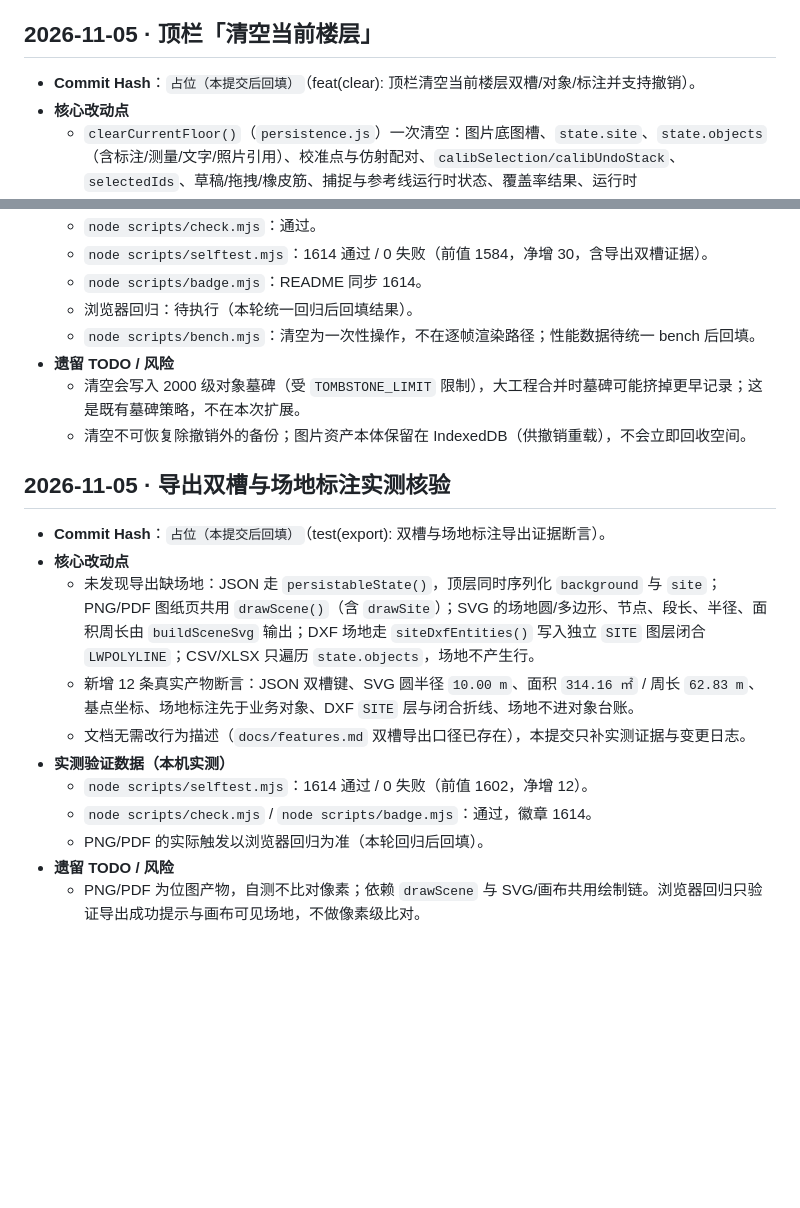
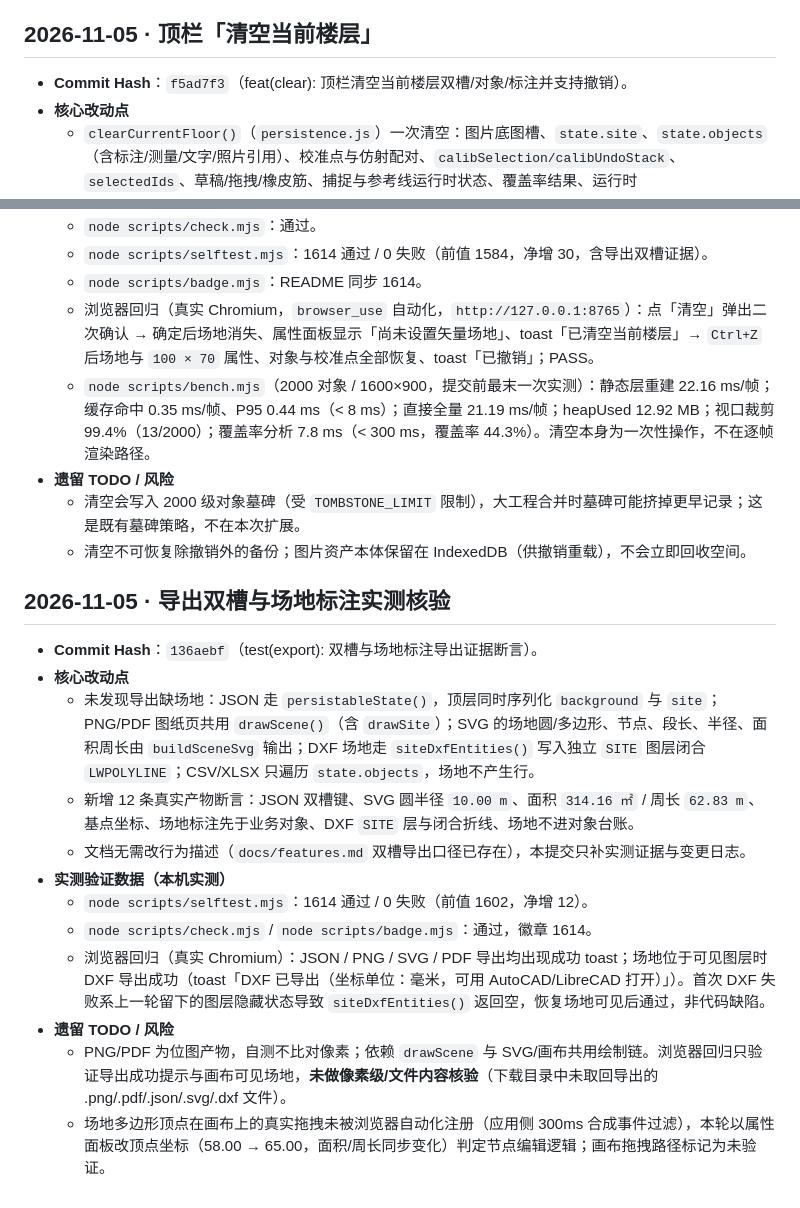
Before and after one commit to idcu/plotpin, a Markdown page: CHANGELOG.internal.md, 2 parts joined by grey strips. Rendered like a GitHub page; blank space fills up the shorter version.

Commit message:
docs(changelog): 回填清空/导出实测数据与浏览器回归结论
- 清空条目回填 f5ad7f3、二次确认与 Ctrl+Z 撤销回归 PASS、最终 bench 数据
- 导出条目回填 136aebf，记录 JSON/PNG/SVG/PDF/DXF 浏览器实测与 DXF 图层可见性归因

验证：node scripts/check.mjs 通过；selftest 1614 通过 / 0 失败；
bench 2000 对象缓存帧 0.35ms（P95 0.44ms < 8ms），heapUsed 12.92MB，
视口裁剪 99.4%，覆盖率分析 7.8ms < 300ms。

遗留：PNG/PDF 未做像素级核验；场地多边形画布拖拽未被自动化触发。

```diff
--- a/CHANGELOG.internal.md
+++ b/CHANGELOG.internal.md
@@ -138,7 +138,7 @@
 
 ## 2026-11-05 · 顶栏「清空当前楼层」
 
-- **Commit Hash**：`占位（本提交后回填）`（feat(clear): 顶栏清空当前楼层双槽/对象/标注并支持撤销）。
+- **Commit Hash**：`f5ad7f3`（feat(clear): 顶栏清空当前楼层双槽/对象/标注并支持撤销）。
 - **核心改动点**
   - `clearCurrentFloor()`（`persistence.js`）一次清空：图片底图槽、`state.site`、`state.objects`（含标注/测量/文字/照片引用）、校准点与仿射配对、`calibSelection/calibUndoStack`、`selectedIds`、草稿/拖拽/橡皮筋、捕捉与参考线运行时状态、覆盖率结果、运行时 `bgImage/bgDataUrl`；随后 `syncActiveFloor()`、`invalidateStatic()`、`resetFrameRef()`、`fitView()`，取景框回到默认空工程。
   - 清空对象逐个写入删除墓碑（协作合并不会复活）；楼层结构、图层、自定义类型、工程元数据名称不重置。
@@ -151,15 +151,15 @@
   - `node scripts/check.mjs`：通过。
   - `node scripts/selftest.mjs`：1614 通过 / 0 失败（前值 1584，净增 30，含导出双槽证据）。
   - `node scripts/badge.mjs`：README 同步 1614。
-  - 浏览器回归：待执行（本轮统一回归后回填结果）。
-  - `node scripts/bench.mjs`：清空为一次性操作，不在逐帧渲染路径；性能数据待统一 bench 后回填。
+  - 浏览器回归（真实 Chromium，`browser_use` 自动化，`http://127.0.0.1:8765`）：点「清空」弹出二次确认 → 确定后场地消失、属性面板显示「尚未设置矢量场地」、toast「已清空当前楼层」→ `Ctrl+Z` 后场地与 `100 × 70` 属性、对象与校准点全部恢复、toast「已撤销」；PASS。
+  - `node scripts/bench.mjs`（2000 对象 / 1600×900，提交前最末一次实测）：静态层重建 22.16 ms/帧；缓存命中 0.35 ms/帧、P95 0.44 ms（< 8 ms）；直接全量 21.19 ms/帧；heapUsed 12.92 MB；视口裁剪 99.4%（13/2000）；覆盖率分析 7.8 ms（< 300 ms，覆盖率 44.3%）。清空本身为一次性操作，不在逐帧渲染路径。
 - **遗留 TODO / 风险**
   - 清空会写入 2000 级对象墓碑（受 `TOMBSTONE_LIMIT` 限制），大工程合并时墓碑可能挤掉更早记录；这是既有墓碑策略，不在本次扩展。
   - 清空不可恢复除撤销外的备份；图片资产本体保留在 IndexedDB（供撤销重载），不会立即回收空间。
 
 ## 2026-11-05 · 导出双槽与场地标注实测核验
 
-- **Commit Hash**：`占位（本提交后回填）`（test(export): 双槽与场地标注导出证据断言）。
+- **Commit Hash**：`136aebf`（test(export): 双槽与场地标注导出证据断言）。
 - **核心改动点**
   - 未发现导出缺场地：JSON 走 `persistableState()`，顶层同时序列化 `background` 与 `site`；PNG/PDF 图纸页共用 `drawScene()`（含 `drawSite`）；SVG 的场地圆/多边形、节点、段长、半径、面积周长由 `buildSceneSvg` 输出；DXF 场地走 `siteDxfEntities()` 写入独立 `SITE` 图层闭合 `LWPOLYLINE`；CSV/XLSX 只遍历 `state.objects`，场地不产生行。
   - 新增 12 条真实产物断言：JSON 双槽键、SVG 圆半径 `10.00 m`、面积 `314.16 ㎡` / 周长 `62.83 m`、基点坐标、场地标注先于业务对象、DXF `SITE` 层与闭合折线、场地不进对象台账。
@@ -167,6 +167,7 @@
 - **实测验证数据（本机实测）**
   - `node scripts/selftest.mjs`：1614 通过 / 0 失败（前值 1602，净增 12）。
   - `node scripts/check.mjs` / `node scripts/badge.mjs`：通过，徽章 1614。
-  - PNG/PDF 的实际触发以浏览器回归为准（本轮回归后回填）。
+  - 浏览器回归（真实 Chromium）：JSON / PNG / SVG / PDF 导出均出现成功 toast；场地位于可见图层时 DXF 导出成功（toast「DXF 已导出（坐标单位：毫米，可用 AutoCAD/LibreCAD 打开）」）。首次 DXF 失败系上一轮留下的图层隐藏状态导致 `siteDxfEntities()` 返回空，恢复场地可见后通过，非代码缺陷。
 - **遗留 TODO / 风险**
-  - PNG/PDF 为位图产物，自测不比对像素；依赖 `drawScene` 与 SVG/画布共用绘制链。浏览器回归只验证导出成功提示与画布可见场地，不做像素级比对。
+  - PNG/PDF 为位图产物，自测不比对像素；依赖 `drawScene` 与 SVG/画布共用绘制链。浏览器回归只验证导出成功提示与画布可见场地，**未做像素级/文件内容核验**（下载目录中未取回导出的 .png/.pdf/.json/.svg/.dxf 文件）。
+  - 场地多边形顶点在画布上的真实拖拽未被浏览器自动化注册（应用侧 300ms 合成事件过滤），本轮以属性面板改顶点坐标（58.00 → 65.00，面积/周长同步变化）判定节点编辑逻辑；画布拖拽路径标记为未验证。
```
